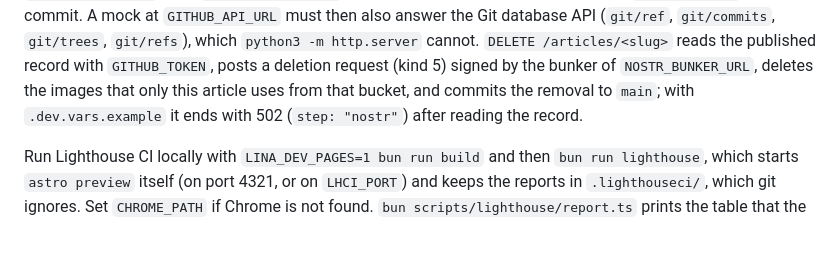
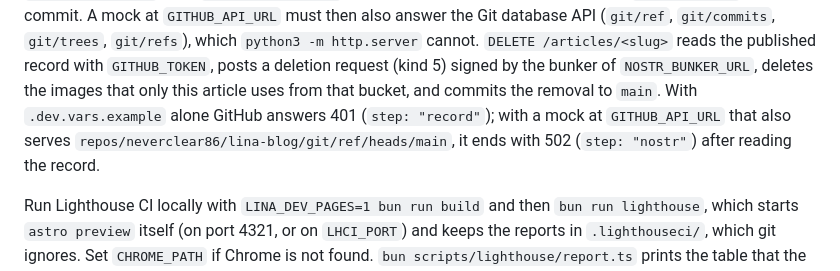
Before and after one commit to neverclear86/lina-blog, a Markdown page: README.md, the part around the change. Rendered like a GitHub page; blank space fills up the shorter version.

Commit message:
docs: 取り下げ API の README の記述を、.dev.vars.example だけでは 401 になることに合わせる (#418)
レビューの条件に対応する。

Co-Authored-By: Claude Sonnet 5.5 <noreply@anthropic.com>
Claude-Session: https://claude.ai/code/session_011PzZ1r4mbpRWHwVKJxwK1o

```diff
--- a/README.md
+++ b/README.md
@@ -444,8 +444,10 @@ must then also answer the Git database API (`git/ref`, `git/commits`, `git/trees
 `git/refs`), which `python3 -m http.server` cannot.
 `DELETE /articles/<slug>` reads the published record with `GITHUB_TOKEN`, posts a deletion
 request (kind 5) signed by the bunker of `NOSTR_BUNKER_URL`, deletes the images that only this
-article uses from that bucket, and commits the removal to `main`; with `.dev.vars.example` it
-ends with 502 (`step: "nostr"`) after reading the record.
+article uses from that bucket, and commits the removal to `main`. With `.dev.vars.example`
+alone GitHub answers 401 (`step: "record"`); with a mock at `GITHUB_API_URL` that also serves
+`repos/neverclear86/lina-blog/git/ref/heads/main`, it ends with 502 (`step: "nostr"`) after
+reading the record.
 
 Run Lighthouse CI locally with `LINA_DEV_PAGES=1 bun run build` and then `bun run lighthouse`,
 which starts `astro preview` itself (on port 4321, or on `LHCI_PORT`) and keeps the reports in
```
